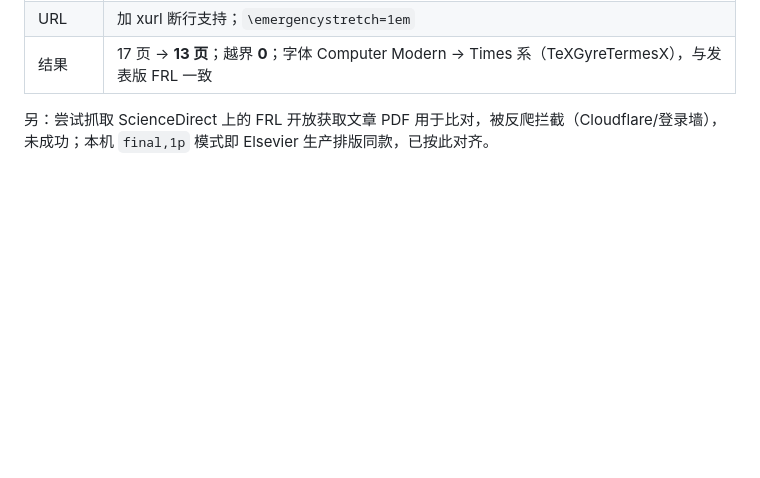
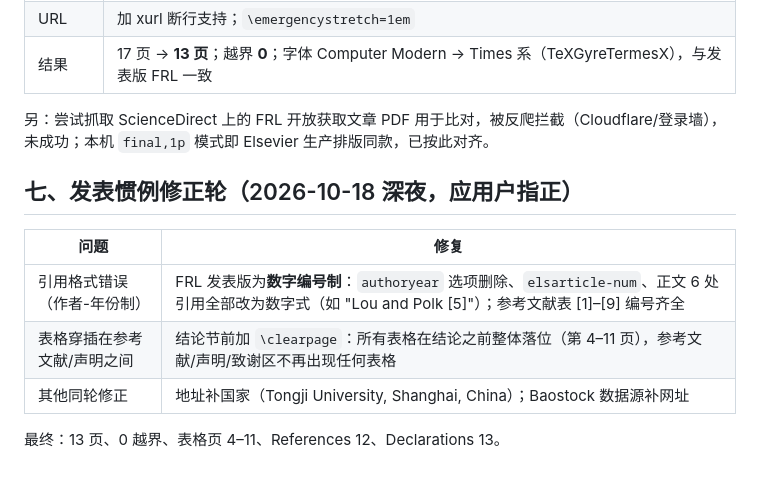
Before and after one commit to WEN365-1/a-share-factor-crowding-research, a Markdown page: reports/revision_change_log_2026-10-18.md, the part around the change. Drawn GitHub-style; blank space fills up the shorter version.

Commit message:
Change log: numeric citations and table placement round

```diff
--- a/reports/revision_change_log_2026-10-18.md
+++ b/reports/revision_change_log_2026-10-18.md
@@ -80,3 +80,13 @@
 | 结果 | 17 页 → **13 页**；越界 **0**；字体 Computer Modern → Times 系（TeXGyreTermesX），与发表版 FRL 一致 |
 
 另：尝试抓取 ScienceDirect 上的 FRL 开放获取文章 PDF 用于比对，被反爬拦截（Cloudflare/登录墙），未成功；本机 `final,1p` 模式即 Elsevier 生产排版同款，已按此对齐。
+
+## 七、发表惯例修正轮（2026-10-18 深夜，应用户指正）
+
+| 问题 | 修复 |
+|---|---|
+| 引用格式错误（作者-年份制） | FRL 发表版为**数字编号制**：`authoryear` 选项删除、`elsarticle-num`、正文 6 处引用全部改为数字式（如 "Lou and Polk [5]"）；参考文献表 [1]–[9] 编号齐全 |
+| 表格穿插在参考文献/声明之间 | 结论节前加 `\clearpage`：所有表格在结论之前整体落位（第 4–11 页），参考文献/声明/致谢区不再出现任何表格 |
+| 其他同轮修正 | 地址补国家（Tongji University, Shanghai, China）；Baostock 数据源补网址 |
+
+最终：13 页、0 越界、表格页 4–11、References 12、Declarations 13。
```
